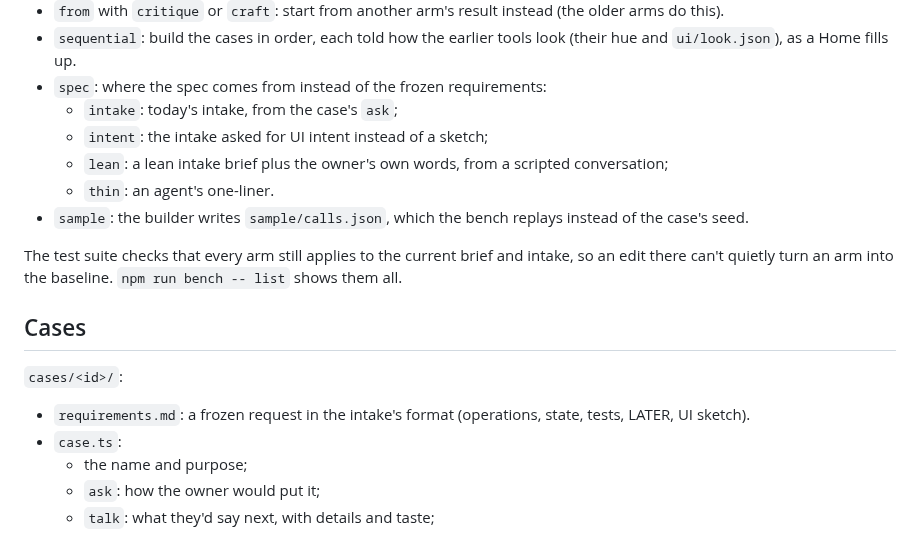
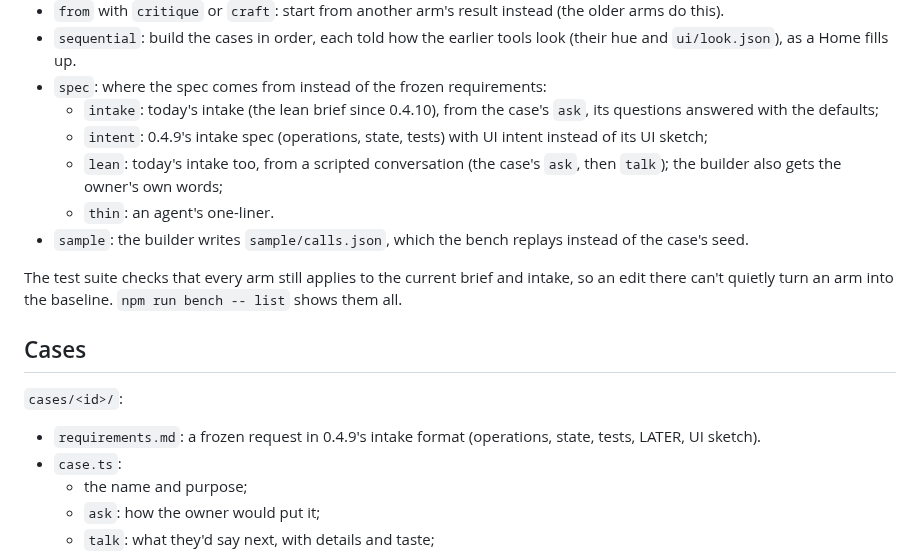
Before and after one commit to hewntools/hewn, a Markdown page: bench/README.md, the part around the change. Drawn GitHub-style.

```diff
--- a/bench/README.md
+++ b/bench/README.md
@@ -94,9 +94,11 @@ Your votes are the ground truth. The judge is there to scale beyond what you hav
 - `sequential`: build the cases in order, each told how the earlier tools look (their hue and
   `ui/look.json`), as a Home fills up.
 - `spec`: where the spec comes from instead of the frozen requirements:
-  - `intake`: today's intake, from the case's `ask`;
-  - `intent`: the intake asked for UI intent instead of a sketch;
-  - `lean`: a lean intake brief plus the owner's own words, from a scripted conversation;
+  - `intake`: today's intake (the lean brief since 0.4.10), from the case's `ask`, its questions
+    answered with the defaults;
+  - `intent`: 0.4.9's intake spec (operations, state, tests) with UI intent instead of its UI sketch;
+  - `lean`: today's intake too, from a scripted conversation (the case's `ask`, then `talk`); the
+    builder also gets the owner's own words;
   - `thin`: an agent's one-liner.
 - `sample`: the builder writes `sample/calls.json`, which the bench replays instead of the case's seed.
 
@@ -107,7 +109,7 @@ can't quietly turn an arm into the baseline. `npm run bench -- list` shows them
 
 `cases/<id>/`:
 
-- `requirements.md`: a frozen request in the intake's format (operations, state, tests, LATER, UI
+- `requirements.md`: a frozen request in 0.4.9's intake format (operations, state, tests, LATER, UI
   sketch).
 - `case.ts`:
   - the name and purpose;
```
Also changed, not shown: CHANGELOG.md (+1 -1 lines), docs/building-tools.md (+1 -1 lines), docs/images/spec-proposal.png, 11 other files.
